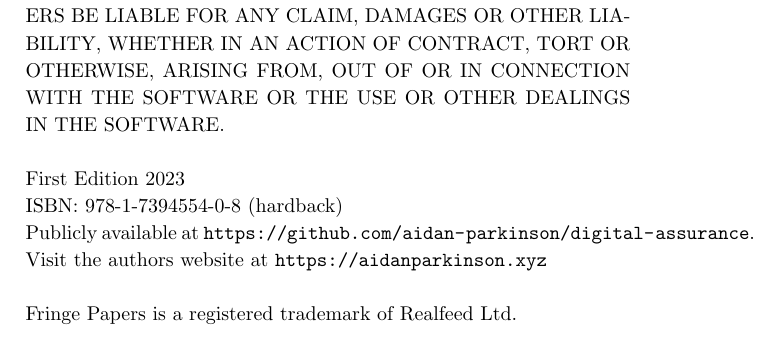
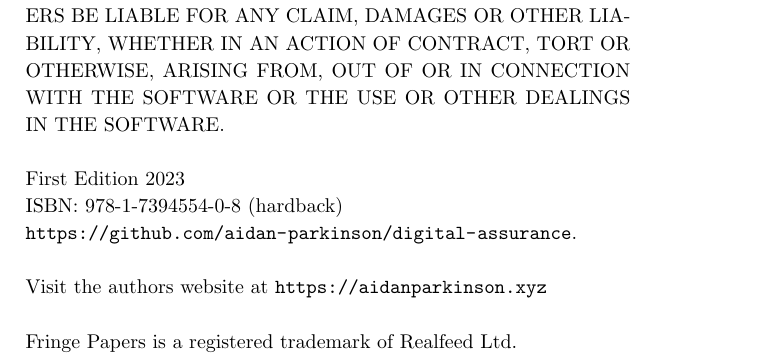
Before and after one commit to aidan-parkinson/digital-assurance, a LaTeX document (digitalAssurance.tex): part of page 3 of 54, cut so that both start at the same text. Compiled offline with pdfLaTeX.

Commit message:
webLinks

```diff
--- a/digitalAssurance.tex
+++ b/digitalAssurance.tex
@@ -53,7 +53,8 @@ DEFINING ECOSYSTEM BOUNDARIES WITHIN A STABLE, DIVERSE AND EXTENSIVE ALARM MANAG
 	\\
 	First Edition 2023\\
 	ISBN: 978-1-7394554-0-8 (hardback)\\
-	Publicly available at \url{https://github.com/aidan-parkinson/digital-assurance}.\\
+	\url{https://github.com/aidan-parkinson/digital-assurance}.\\
+	\\
 	Visit the authors website at \url{https://aidanparkinson.xyz}\\
 	\\
 	Fringe Papers is a registered trademark of Realfeed Ltd.
```
